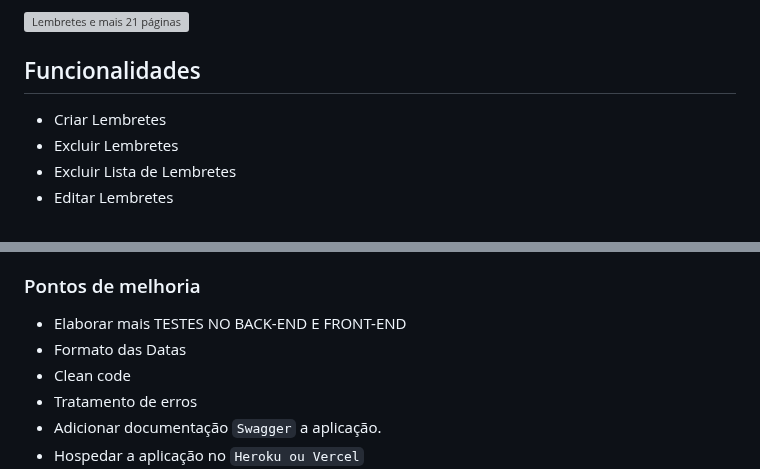
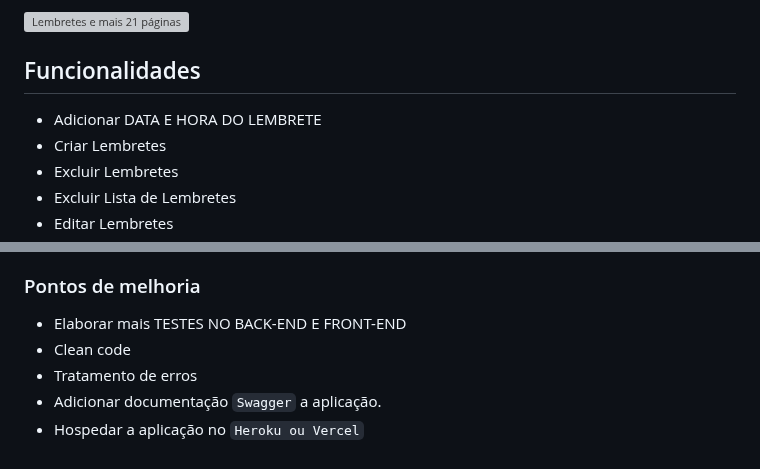
Before and after one commit to LaiFrance/Sistema_de_Lembretes-MVC, a Markdown page: README.md, 2 parts joined by grey strips. Drawn GitHub-style; grey boxes are pictures that could not be loaded.

```diff
--- a/README.md
+++ b/README.md
@@ -6,7 +6,7 @@ Desenvolvido para o desafio técnico da DTI digital. Nessa aplicação é possí
 
 
 ## Funcionalidades
-
+- Adicionar DATA E HORA DO LEMBRETE
 - Criar Lembretes
 - Excluir Lembretes
 - Excluir Lista de Lembretes
@@ -149,7 +149,6 @@ Durante a execução do projeto aprendi bastante,busquei entender sobre o NODE.J
 ### Pontos de melhoria
 
 * Elaborar mais TESTES NO BACK-END E FRONT-END
-* Formato das Datas
 * Clean code
 * Tratamento de erros
 * Adicionar documentação `Swagger` a aplicação.
```
